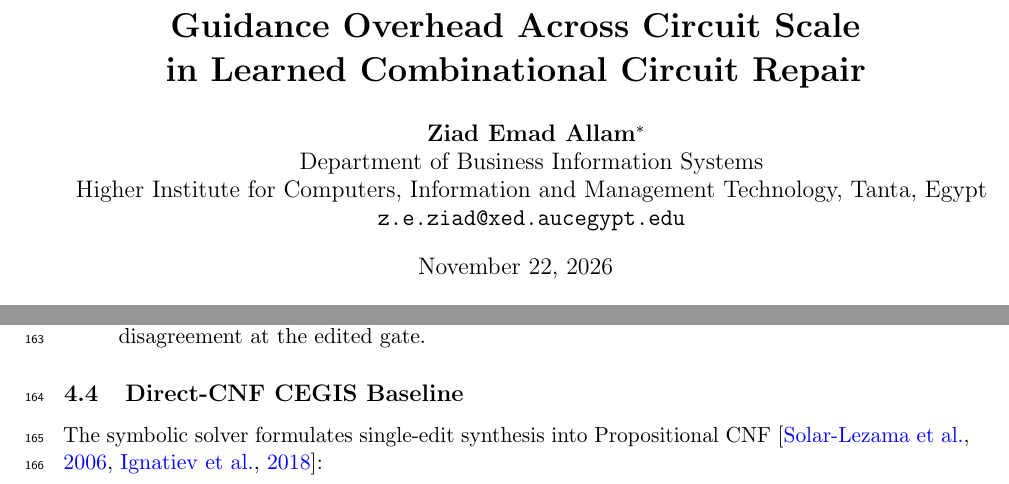
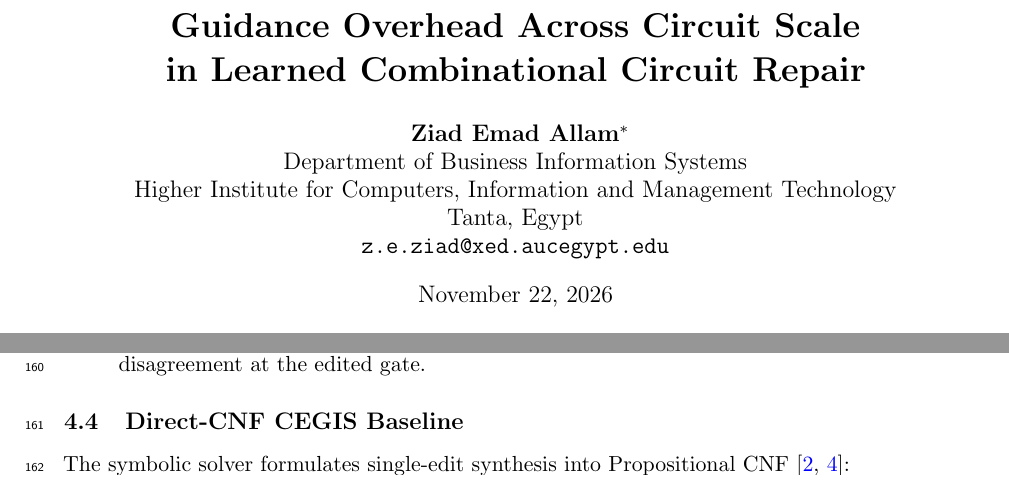
Before and after one commit to ziademad02153/circuit-repair-research-archive, a LaTeX paper (docs/sncs_submission/main.tex): two parts of pages 1 and 5 of 12 before the commit and two parts of pages 1 and 4 of 12 after it, joined at a grey line, cut so that both start at the same text. Compiled offline with pdfLaTeX.

Commit message:
Final verification audit: 0 overfull hboxes, sequential numbered citations [1-10], 100% compliance with SN Computer Science

```diff
--- a/docs/sncs_submission/main.tex
+++ b/docs/sncs_submission/main.tex
@@ -7,7 +7,7 @@
 \usepackage[colorlinks=true,linkcolor=blue,citecolor=blue,urlcolor=blue]{hyperref}
 \usepackage{tabularx}
 \usepackage{enumitem}
-\usepackage{natbib}
+\usepackage[numbers,sort&compress]{natbib}
 \usepackage{lineno}
 \setlist{itemsep=2.5pt, topsep=3pt, parsep=0pt}
 
@@ -20,7 +20,8 @@
 \author{
   \textbf{Ziad Emad Allam}\thanks{Corresponding author. ORCID: \href{https://orcid.org/0009-0008-4323-791X}{0009-0008-4323-791X}} \\
   Department of Business Information Systems \\
-  Higher Institute for Computers, Information and Management Technology, Tanta, Egypt \\
+  Higher Institute for Computers, Information and Management Technology \\
+  Tanta, Egypt \\
   \texttt{z.e.ziad@xed.aucegypt.edu}
 }
 
```
Also changed, not shown: docs/sncs_submission/anonymized_manuscript.tex (+2 -2 lines), docs/sncs_submission/anonymized_manuscript.bbl, docs/sncs_submission/anonymized_manuscript.pdf, docs/sncs_submission/full_manuscript.pdf, docs/sncs_submission/main.bbl, docs/sncs_submission/main.pdf, docs/sncs_submission/title_page.pdf, docs/sncs_submission/main.tex (2 more changed lines), 7 other files.
